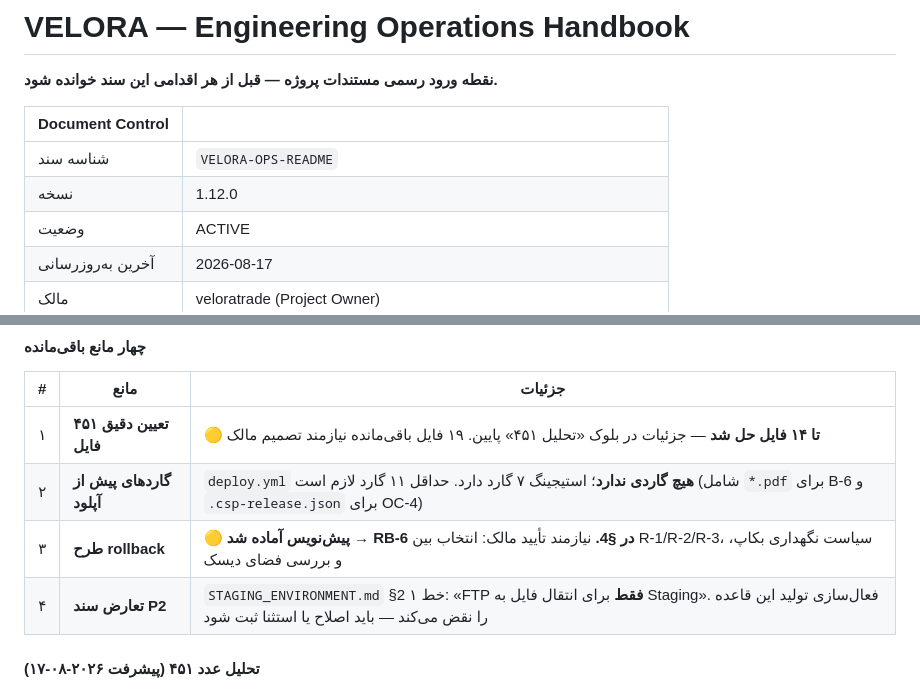
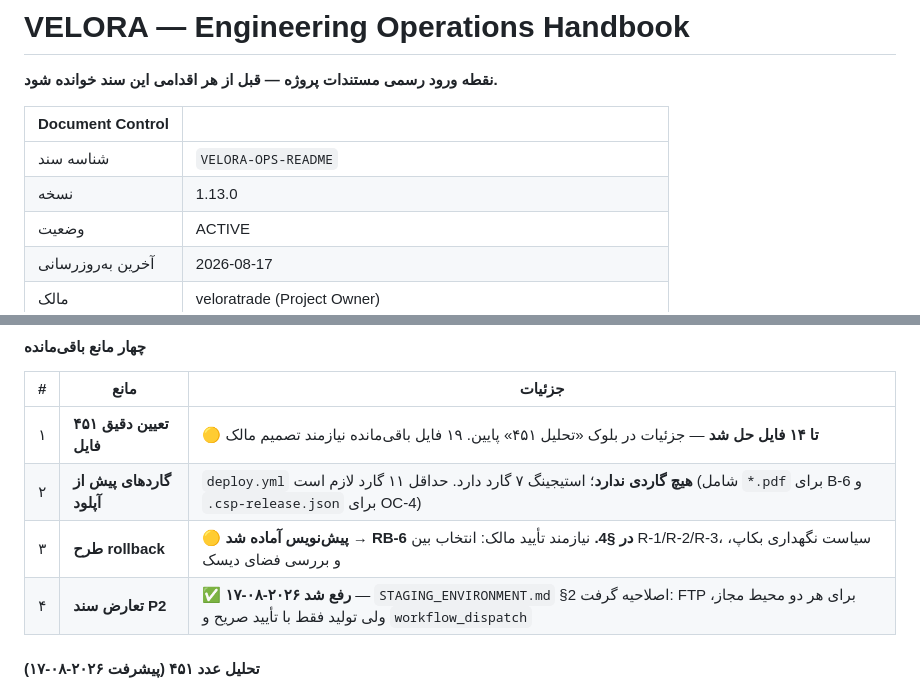
Before and after one commit to veloratrade/veloratrade, a Markdown page: docs/README.md, 2 parts joined by grey strips. GitHub-like rendering.

Commit message:
docs: close blocker 4 in the deploy.yml handover block (v1.13.0)

```diff
--- a/docs/README.md
+++ b/docs/README.md
@@ -5,7 +5,7 @@
 | Document Control | |
 |---|---|
 | شناسه سند | `VELORA-OPS-README` |
-| نسخه | 1.12.0 |
+| نسخه | 1.13.0 |
 | وضعیت | ACTIVE |
 | آخرین به‌روزرسانی | 2026-08-17 |
 | مالک | veloratrade (Project Owner) |
@@ -309,7 +309,7 @@ git diff docs-baseline-v1..main -- docs/
 | ۱ | **تعیین دقیق ۴۵۱ فایل** | 🟡 **تا ۱۴ فایل حل شد** — جزئیات در بلوک «تحلیل ۴۵۱» پایین. ۱۹ فایل باقی‌مانده نیازمند تصمیم مالک |
 | ۲ | **گاردهای پیش از آپلود** | `deploy.yml` **هیچ گاردی ندارد**؛ استیجینگ ۷ گارد دارد. حداقل ۱۱ گارد لازم است (شامل `*.pdf` برای B-6 و `.csp-release.json` برای OC-4) |
 | ۳ | **طرح rollback** | 🟡 **پیش‌نویس آماده شد → RB-6 در §4.** نیازمند تأیید مالک: انتخاب بین R-1/R-2/R-3، سیاست نگهداری بکاپ، و بررسی فضای دیسک |
-| ۴ | **تعارض سند P2** | `STAGING_ENVIRONMENT.md` §2 خط ۱: «FTP **فقط** برای انتقال فایل به Staging». فعال‌سازی تولید این قاعده را نقض می‌کند — باید اصلاح یا استثنا ثبت شود |
+| ۴ | **تعارض سند P2** | ✅ **رفع شد ۲۰۲۶-۰۸-۱۷** — `STAGING_ENVIRONMENT.md` §2 اصلاحیه گرفت: FTP برای هر دو محیط مجاز، ولی تولید فقط با تأیید صریح و `workflow_dispatch` |
 
 
 #### تحلیل عدد ۴۵۱ (پیشرفت ۲۰۲۶-۰۸-۱۷)
```
